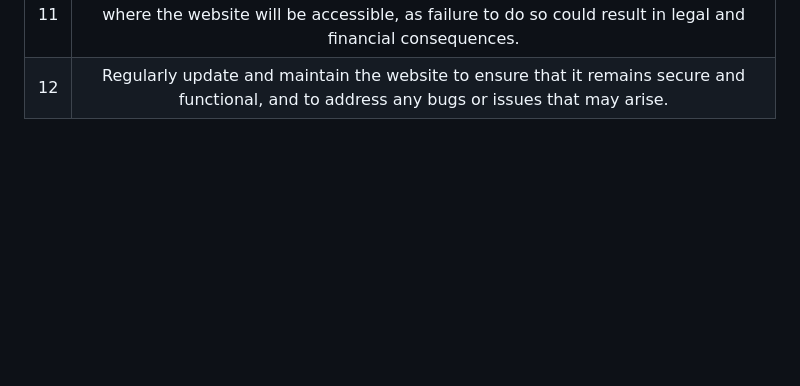
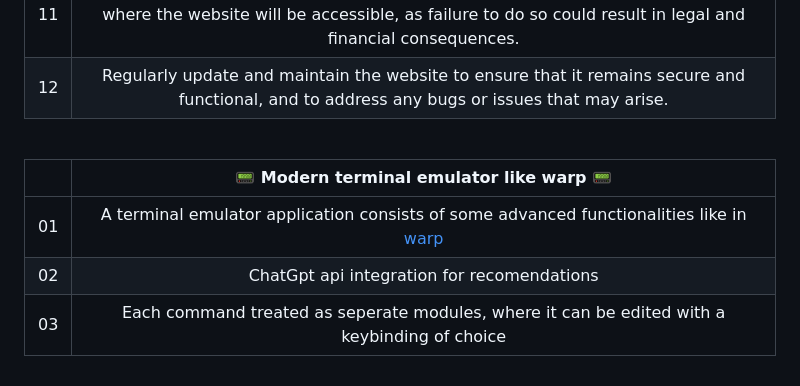
Before and after one commit to hkirat/project-ideas, a Markdown page: README.md, the part around the change. Rendered like a GitHub page; blank space fills up the shorter version.

Commit message:
Modern terminal emulator

```diff
--- a/README.md
+++ b/README.md
@@ -59,3 +59,13 @@
 | 10 |	Consider partnering with other crypto projects to offer exclusive airdrops or promotional offers to users of the website, which could help attract more users and increase engagement.
 | 11 |	Make sure to comply with all relevant regulations and laws in the jurisdictions where the website will be accessible, as failure to do so could result in legal and financial consequences.
 | 12 |	Regularly update and maintain the website to ensure that it remains secure and functional, and to address any bugs or issues that may arise.
+
+<br>
+
+|  | 📟 Modern terminal emulator like warp 📟 |
+| :----: | :---: |
+| 01 | A terminal emulator application consists of some advanced functionalities like in [warp](https://www.warp.dev/) |
+| 02 | ChatGpt api integration for recomendations |
+| 03 | Each command treated as seperate modules, where it can be edited with a keybinding of choice |
+
+<br>
```
